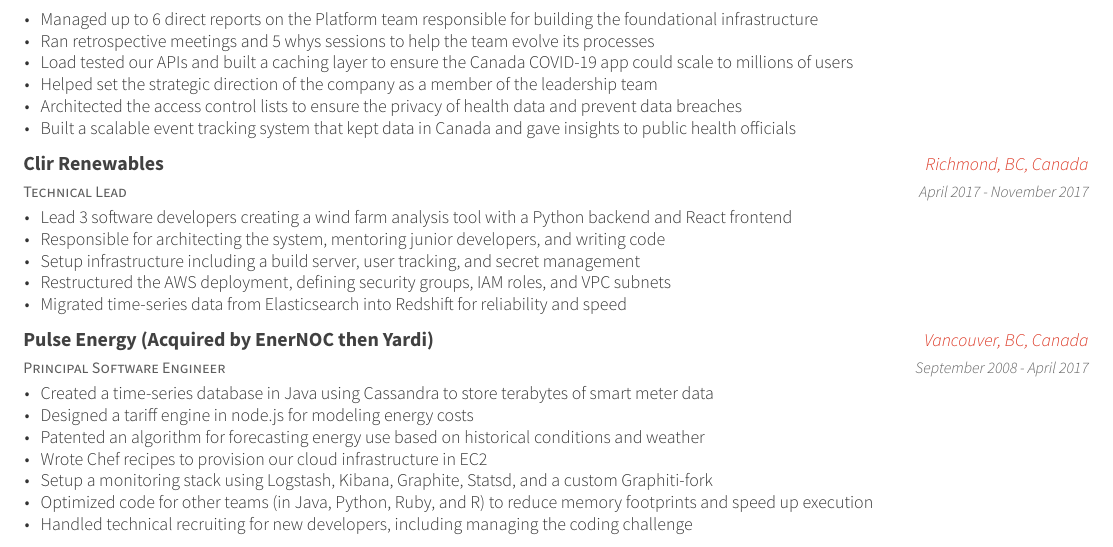
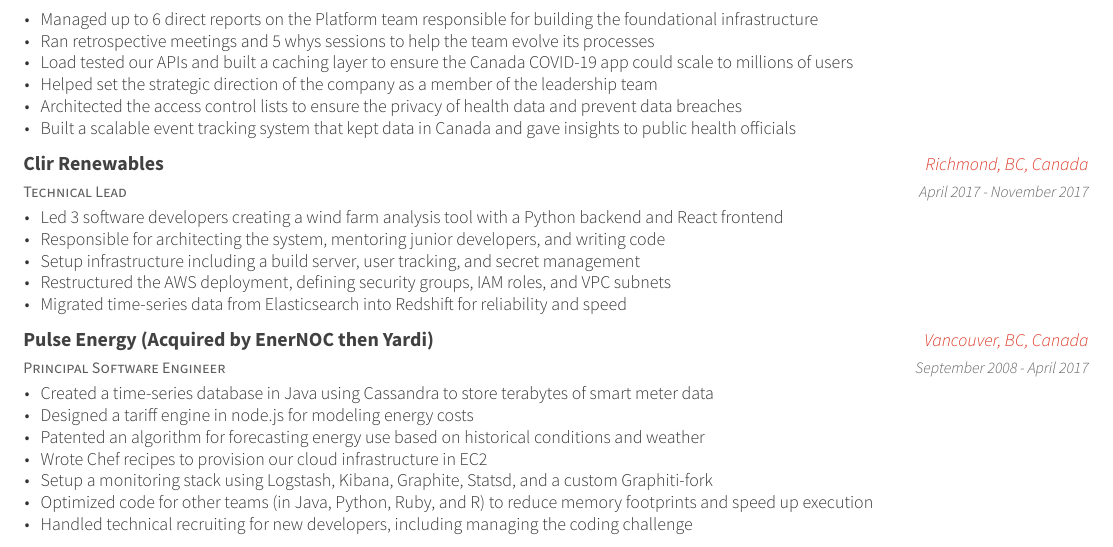
Before and after one commit to posquit0/Awesome-CV, a LaTeX CV (latex/resume.tex, which reads latex/sections/experience.tex): part of the page, cut so that both start at the same text. The pictures show the PDF file latex/resume.pdf that the author committed with the source.

Commit message:
Fix grammar

```diff
--- a/latex/sections/experience.tex
+++ b/latex/sections/experience.tex
@@ -42,7 +42,7 @@
     {April 2017 - November 2017} % Date(s)
     {
       \begin{cvitems} % Description(s) of tasks/responsibilities
-        \item {Lead 3 software developers creating a wind farm analysis tool with a Python backend and React frontend}
+        \item {Led 3 software developers creating a wind farm analysis tool with a Python backend and React frontend}
         \item {Responsible for architecting the system, mentoring junior developers, and writing code}
         \item {Setup infrastructure including a build server, user tracking, and secret management}
         \item {Restructured the AWS deployment, defining security groups, IAM roles, and VPC subnets}
```
Also changed, not shown: README.md, latex/resume.pdf.
